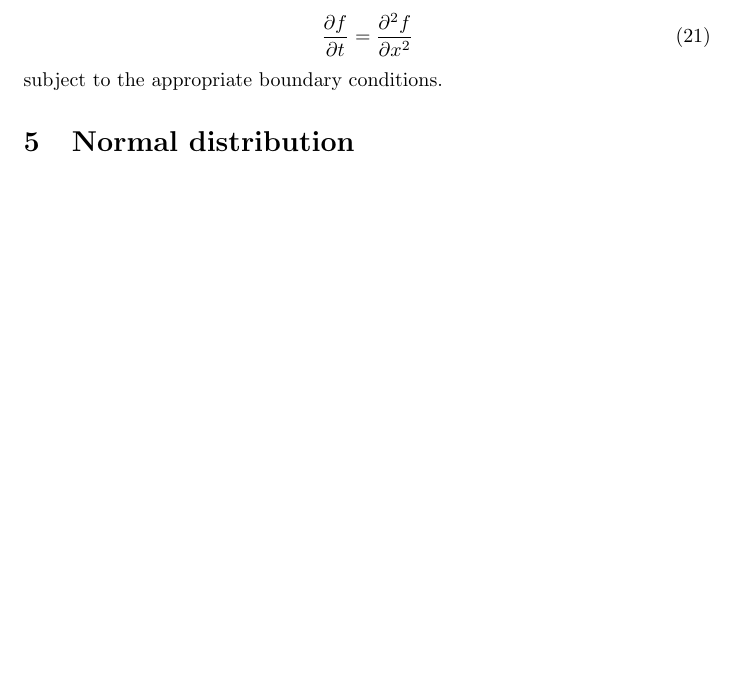
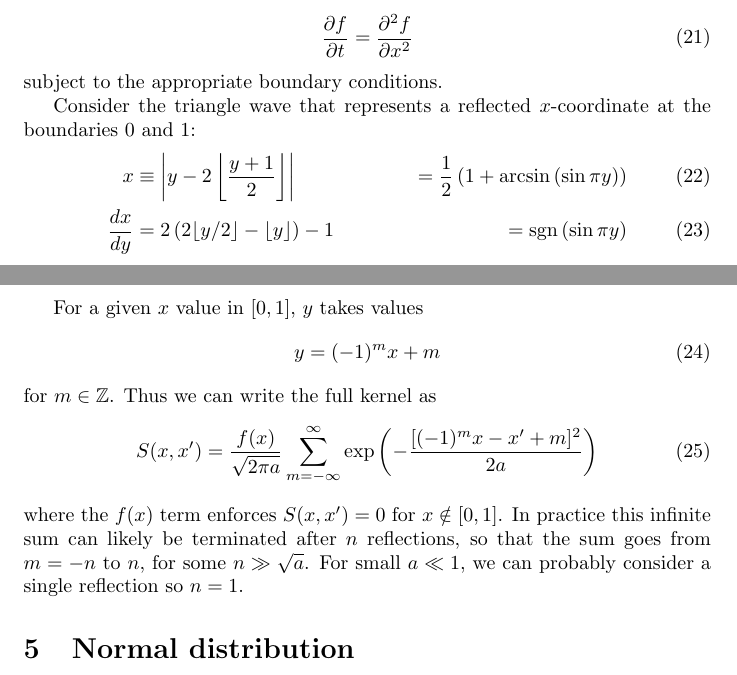
Before and after one commit to felix-clark/transition-kernels, a LaTeX document (main.tex): part of page 4 of 11 before the commit and two parts of pages 4 and 5 of 11 after it, the two joined at a grey line, cut so that both start at the same text, the shorter picture padded with empty space. Compiled offline with pdfLaTeX.

Commit message:
infinite reflections

```diff
--- a/main.tex
+++ b/main.tex
@@ -223,6 +223,29 @@ operatate on the stationary solution $f(x)$ of
   \label{eq:heat}
 \end{equation}
 subject to the appropriate boundary conditions.
+
+Consider the triangle wave that represents a reflected $x$-coordinate at the
+boundaries 0 and 1:
+\begin{align}
+  x &\equiv \left| y - 2 \left\lfloor\frac{y+1}{2}\right\rfloor \right| &= \frac{1}{2} \left(1 + \textrm{arcsin}\left(\sin \pi y\right)\right) \\
+  \frac{dx}{dy} &= 2\left(2\lfloor y/2\rfloor - \lfloor y \rfloor\right) - 1 &= \textrm{sgn}\left(\sin \pi y\right)
+  % \label{eq:}
+\end{align}
+
+For a given $x$ value in $[0, 1]$, $y$ takes values
+\begin{equation}
+  y = (-1)^m x + m
+  % \label{eq:}
+\end{equation}
+for $m \in \mathbb{Z}$. Thus we can write the full kernel as
+\begin{equation}
+  S(x, x') = \frac{f(x)}{\sqrt{2\pi a}} \sum_{m=-\infty}^\infty \exp\left(-\frac{[(-1)^m x - x' + m]^2}{2a}\right)
+  % \label{eq:}
+\end{equation}
+where the $f(x)$ term enforces $S(x, x') = 0$ for $x \notin [0, 1]$. In
+practice this infinite sum can likely be terminated after $n$ reflections, so
+that the sum goes from $m=-n$ to $n$, for some $n \gg \sqrt{a}$. For small $a
+\ll 1$, we can probably consider a single reflection so $n=1$.
 
 \section{Normal distribution}
 \begin{align}
```
